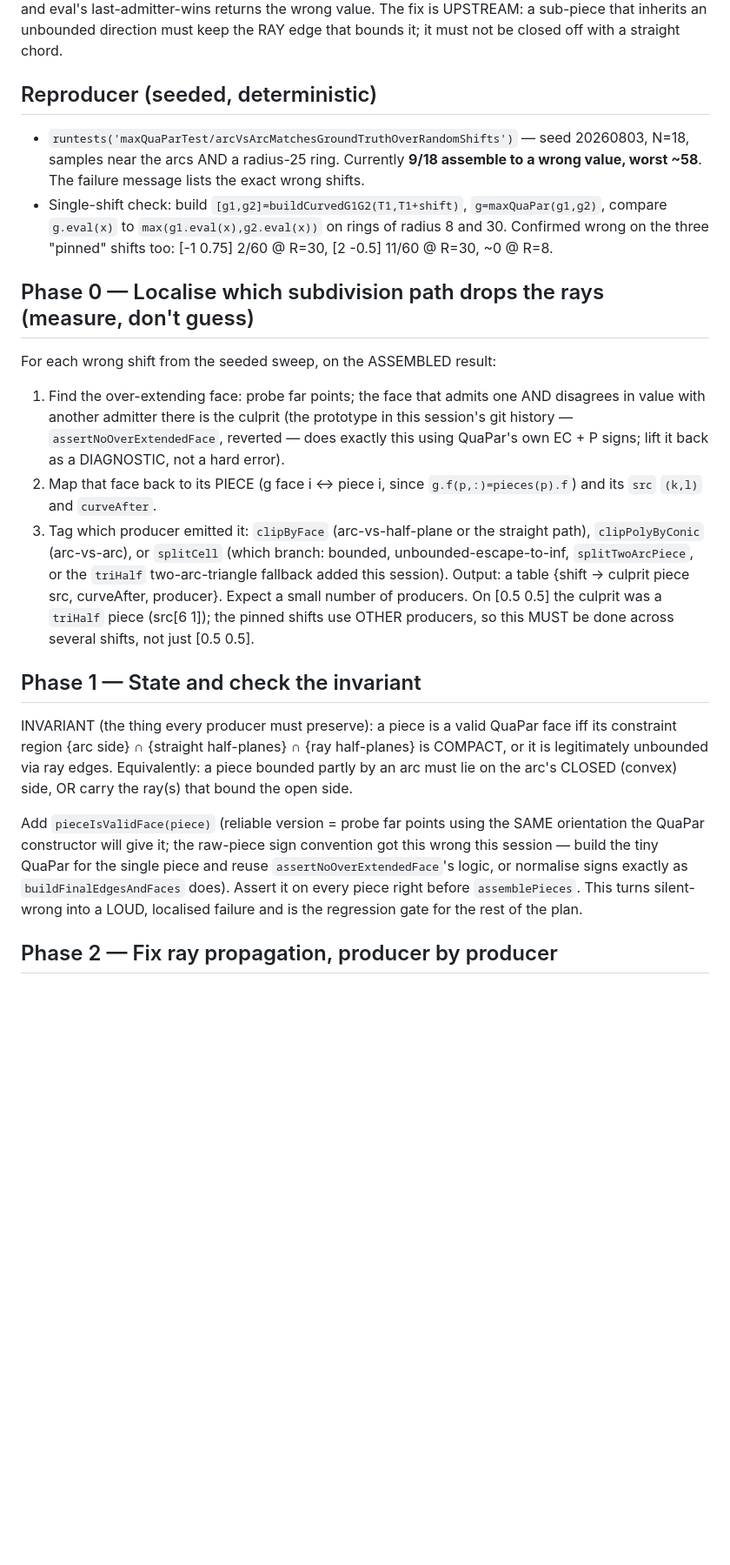
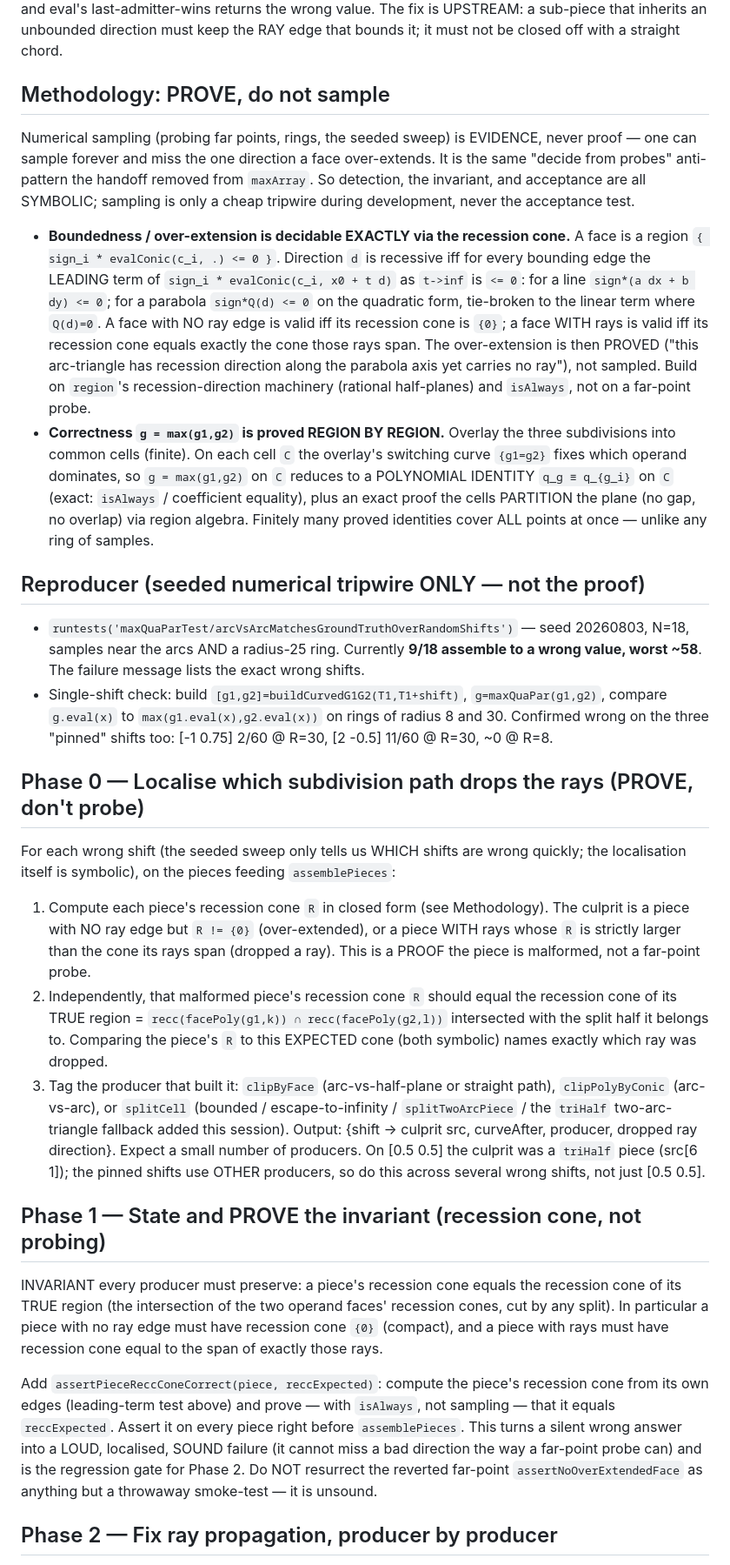
Before and after one commit to ylucet/CCA2, a Markdown page: FARFIELD_FIX_PLAN.md, the part around one of its changes. Shown at 87% size. Drawn GitHub-style; blank space fills up the shorter version.

Commit message:
Plan: make detection/invariant/acceptance SYMBOLIC (proofs), not numerical sampling
Sampling far points/rings/the seeded sweep is evidence not proof -- can miss the one over-extension
direction forever (the maxArray 'decide from probes' anti-pattern). Reformulate: boundedness/
over-extension decided EXACTLY by the recession cone (leading-term test on each edge, isAlways);
correctness proved region-by-region (overlay into common cells, polynomial identity q_g == max on
each cell, + exact partition). The Phase-1 gate becomes assertPieceReccConeCorrect (recession cone
== expected), Phase-4 acceptance becomes verifyMaxIsExactSymbolically. The seeded numerical sweep is
demoted to a development-only tripwire, never cited as proof.

Co-Authored-By: Claude Opus 4.8 (1M context) <noreply@anthropic.com>

```diff
--- a/FARFIELD_FIX_PLAN.md
+++ b/FARFIELD_FIX_PLAN.md
@@ -13,7 +13,30 @@ piece overlaps the true face out there, and eval's last-admitter-wins returns th
 The fix is UPSTREAM: a sub-piece that inherits an unbounded direction must keep the RAY edge that
 bounds it; it must not be closed off with a straight chord.
 
-## Reproducer (seeded, deterministic)
+## Methodology: PROVE, do not sample
+
+Numerical sampling (probing far points, rings, the seeded sweep) is EVIDENCE, never proof — one can
+sample forever and miss the one direction a face over-extends. It is the same "decide from probes"
+anti-pattern the handoff removed from `maxArray`. So detection, the invariant, and acceptance are all
+SYMBOLIC; sampling is only a cheap tripwire during development, never the acceptance test.
+
+- **Boundedness / over-extension is decidable EXACTLY via the recession cone.** A face is a region
+  `{ sign_i * evalConic(c_i, .) <= 0 }`. Direction `d` is recessive iff for every bounding edge the
+  LEADING term of `sign_i * evalConic(c_i, x0 + t d)` as `t->inf` is `<= 0`: for a line
+  `sign*(a dx + b dy) <= 0`; for a parabola `sign*Q(d) <= 0` on the quadratic form, tie-broken to the
+  linear term where `Q(d)=0`. A face with NO ray edge is valid iff its recession cone is `{0}`; a
+  face WITH rays is valid iff its recession cone equals exactly the cone those rays span. The
+  over-extension is then PROVED ("this arc-triangle has recession direction along the parabola axis
+  yet carries no ray"), not sampled. Build on `region`'s recession-direction machinery (rational
+  half-planes) and `isAlways`, not on a far-point probe.
+- **Correctness `g = max(g1,g2)` is proved REGION BY REGION.** Overlay the three subdivisions into
+  common cells (finite). On each cell `C` the overlay's switching curve `{g1=g2}` fixes which operand
+  dominates, so `g = max(g1,g2)` on `C` reduces to a POLYNOMIAL IDENTITY `q_g ≡ q_{g_i}` on `C`
+  (exact: `isAlways` / coefficient equality), plus an exact proof the cells PARTITION the plane (no
+  gap, no overlap) via region algebra. Finitely many proved identities cover ALL points at once —
+  unlike any ring of samples.
+
+## Reproducer (seeded numerical tripwire ONLY — not the proof)
 
 - `runtests('maxQuaParTest/arcVsArcMatchesGroundTruthOverRandomShifts')` — seed 20260803, N=18,
   samples near the arcs AND a radius-25 ring. Currently **9/18 assemble to a wrong value, worst ~58**.
@@ -22,35 +45,38 @@ bounds it; it must not be closed off with a straight chord.
   `g.eval(x)` to `max(g1.eval(x),g2.eval(x))` on rings of radius 8 and 30. Confirmed wrong on the
   three "pinned" shifts too: [-1 0.75] 2/60 @ R=30, [2 -0.5] 11/60 @ R=30, ~0 @ R=8.
 
-## Phase 0 — Localise which subdivision path drops the rays (measure, don't guess)
+## Phase 0 — Localise which subdivision path drops the rays (PROVE, don't probe)
 
-For each wrong shift from the seeded sweep, on the ASSEMBLED result:
-1. Find the over-extending face: probe far points; the face that admits one AND disagrees in value
-   with another admitter there is the culprit (the prototype in this session's git history —
-   `assertNoOverExtendedFace`, reverted — does exactly this using QuaPar's own EC + P signs; lift it
-   back as a DIAGNOSTIC, not a hard error).
-2. Map that face back to its PIECE (g face i ↔ piece i, since `g.f(p,:)=pieces(p).f`) and its `src`
-   `(k,l)` and `curveAfter`.
-3. Tag which producer emitted it: `clipByFace` (arc-vs-half-plane or the straight path),
-   `clipPolyByConic` (arc-vs-arc), or `splitCell` (which branch: bounded, unbounded-escape-to-inf,
-   `splitTwoArcPiece`, or the `triHalf` two-arc-triangle fallback added this session).
-Output: a table {shift → culprit piece src, curveAfter, producer}. Expect a small number of
-producers. On [0.5 0.5] the culprit was a `triHalf` piece (src[6 1]); the pinned shifts use OTHER
-producers, so this MUST be done across several shifts, not just [0.5 0.5].
+For each wrong shift (the seeded sweep only tells us WHICH shifts are wrong quickly; the localisation
+itself is symbolic), on the pieces feeding `assemblePieces`:
+1. Compute each piece's recession cone `R` in closed form (see Methodology). The culprit is a piece
+   with NO ray edge but `R != {0}` (over-extended), or a piece WITH rays whose `R` is strictly
+   larger than the cone its rays span (dropped a ray). This is a PROOF the piece is malformed, not a
+   far-point probe.
+2. Independently, that malformed piece's recession cone `R` should equal the recession cone of its
+   TRUE region = `recc(facePoly(g1,k)) ∩ recc(facePoly(g2,l))` intersected with the split half it
+   belongs to. Comparing the piece's `R` to this EXPECTED cone (both symbolic) names exactly which
+   ray was dropped.
+3. Tag the producer that built it: `clipByFace` (arc-vs-half-plane or straight path),
+   `clipPolyByConic` (arc-vs-arc), or `splitCell` (bounded / escape-to-infinity / `splitTwoArcPiece`
+   / the `triHalf` two-arc-triangle fallback added this session).
+Output: {shift -> culprit src, curveAfter, producer, dropped ray direction}. Expect a small number
+of producers. On [0.5 0.5] the culprit was a `triHalf` piece (src[6 1]); the pinned shifts use OTHER
+producers, so do this across several wrong shifts, not just [0.5 0.5].
 
-## Phase 1 — State and check the invariant
+## Phase 1 — State and PROVE the invariant (recession cone, not probing)
 
-INVARIANT (the thing every producer must preserve): a piece is a valid QuaPar face iff its
-constraint region {arc side} ∩ {straight half-planes} ∩ {ray half-planes} is COMPACT, or it is
-legitimately unbounded via ray edges. Equivalently: a piece bounded partly by an arc must lie on
-the arc's CLOSED (convex) side, OR carry the ray(s) that bound the open side.
+INVARIANT every producer must preserve: a piece's recession cone equals the recession cone of its
+TRUE region (the intersection of the two operand faces' recession cones, cut by any split). In
+particular a piece with no ray edge must have recession cone `{0}` (compact), and a piece with rays
+must have recession cone equal to the span of exactly those rays.
 
-Add `pieceIsValidFace(piece)` (reliable version = probe far points using the SAME orientation the
-QuaPar constructor will give it; the raw-piece sign convention got this wrong this session — build
-the tiny QuaPar for the single piece and reuse `assertNoOverExtendedFace`'s logic, or normalise
-signs exactly as `buildFinalEdgesAndFaces` does). Assert it on every piece right before
-`assemblePieces`. This turns silent-wrong into a LOUD, localised failure and is the regression gate
-for the rest of the plan.
+Add `assertPieceReccConeCorrect(piece, reccExpected)`: compute the piece's recession cone from its
+own edges (leading-term test above) and prove — with `isAlways`, not sampling — that it equals
+`reccExpected`. Assert it on every piece right before `assemblePieces`. This turns a silent wrong
+answer into a LOUD, localised, SOUND failure (it cannot miss a bad direction the way a far-point
+probe can) and is the regression gate for Phase 2. Do NOT resurrect the reverted far-point
+`assertNoOverExtendedFace` as anything but a throwaway smoke-test — it is unsound.
 
 ## Phase 2 — Fix ray propagation, producer by producer
 
```
Also changed, not shown: other parts of FARFIELD_FIX_PLAN.md (+23 -12 lines).
